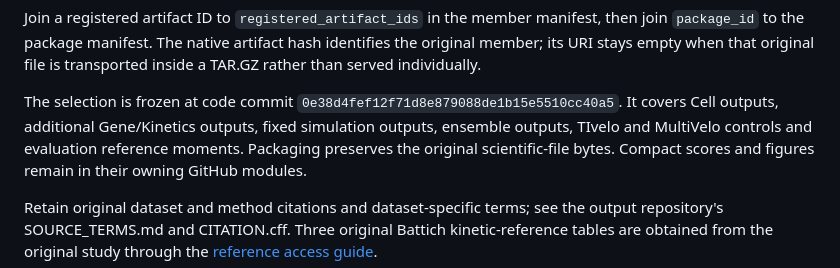
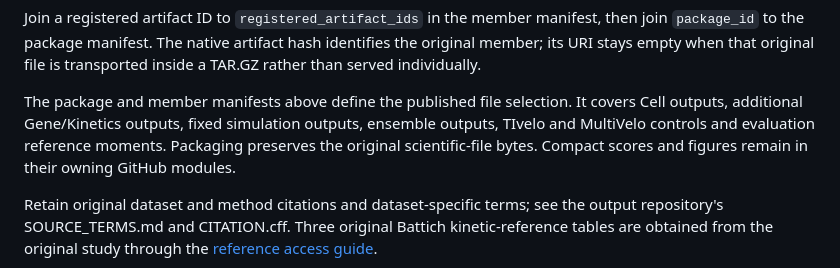
Before and after one commit to Tomorin259/benchmark_repository, a Markdown page: data/RESULT_DOWNLOADS.md, the part around the change. Rendered like a GitHub page.

```diff
--- a/data/RESULT_DOWNLOADS.md
+++ b/data/RESULT_DOWNLOADS.md
@@ -67,10 +67,10 @@ manifest, then join `package_id` to the package manifest. The native artifact
 hash identifies the original member; its URI stays empty when that original
 file is transported inside a TAR.GZ rather than served individually.
 
-The selection is frozen at code commit
-`0e38d4fef12f71d8e879088de1b15e5510cc40a5`. It covers Cell outputs,
-additional Gene/Kinetics outputs, fixed simulation outputs, ensemble outputs,
-TIvelo and MultiVelo controls and evaluation reference moments.
+The package and member manifests above define the published file selection.
+It covers Cell outputs, additional Gene/Kinetics outputs, fixed simulation
+outputs, ensemble outputs, TIvelo and MultiVelo controls and evaluation
+reference moments.
 Packaging preserves the original scientific-file bytes. Compact scores and
 figures remain in their owning GitHub modules.
 
```
Also changed, not shown: site/README.md (+3 -2 lines).
